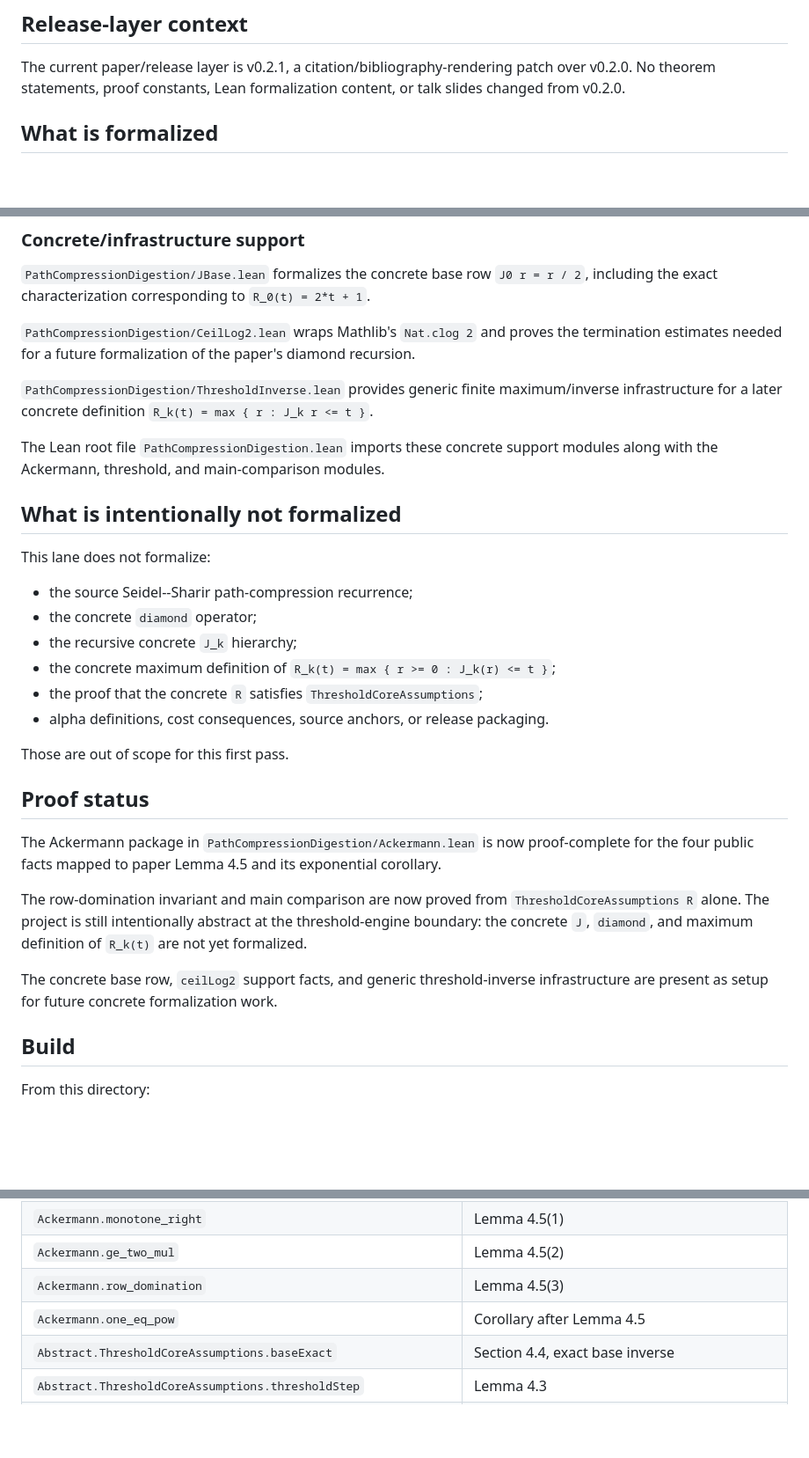
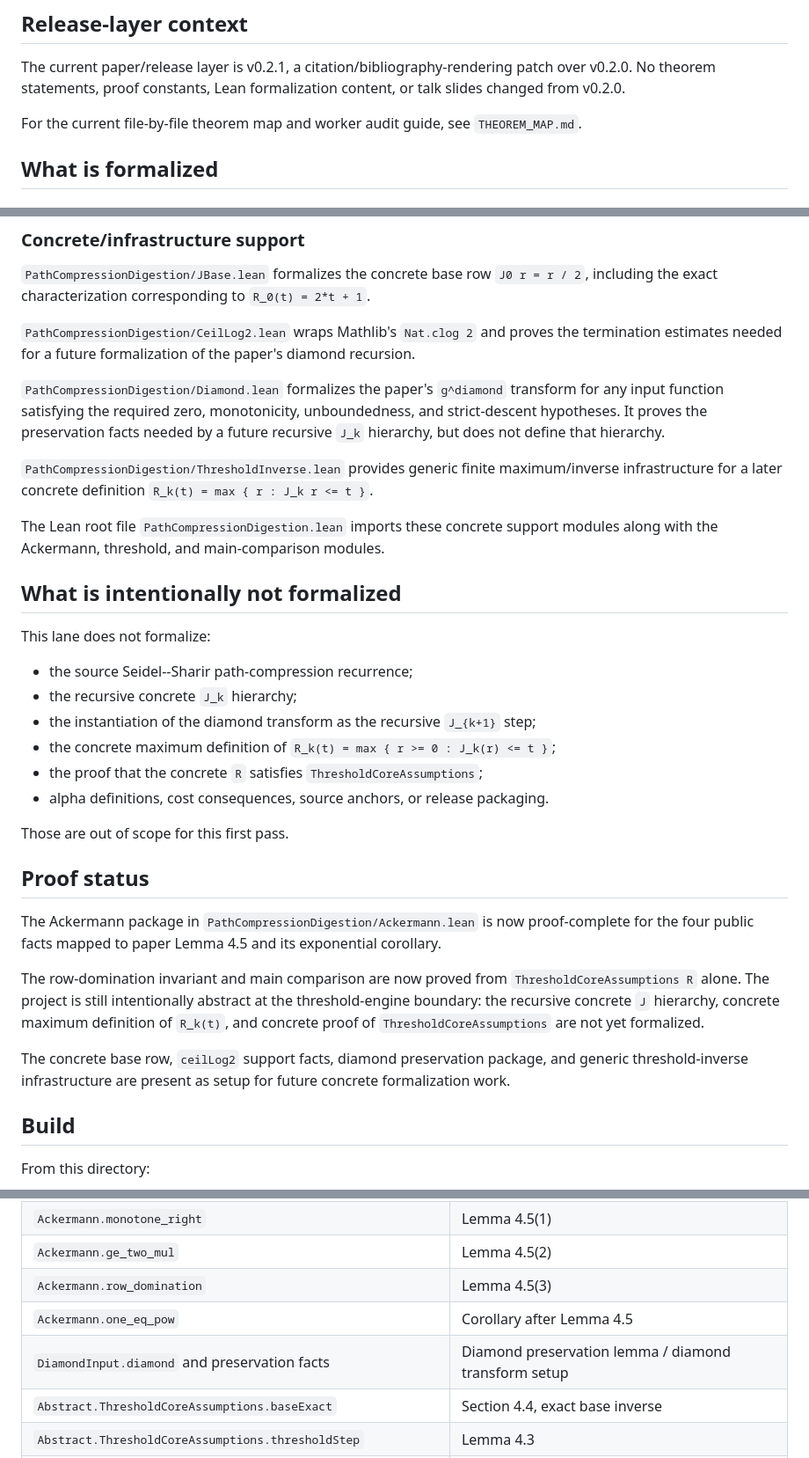
Before and after one commit to patternscientist/path-compression-digestion, a Markdown page: formalization/lean/README.md, 3 parts joined by grey strips. Shown at 88% size. GitHub-like rendering; blank space fills up the shorter version.

Commit message:
Add Lean theorem map audit guide

```diff
--- a/formalization/lean/README.md
+++ b/formalization/lean/README.md
@@ -9,6 +9,9 @@ not a formalization of the Seidel--Sharir recurrence.
 The current paper/release layer is v0.2.1, a citation/bibliography-rendering
 patch over v0.2.0. No theorem statements, proof constants, Lean formalization
 content, or talk slides changed from v0.2.0.
+
+For the current file-by-file theorem map and worker audit guide, see
+`THEOREM_MAP.md`.
 
 ## What is formalized
 
@@ -58,6 +61,11 @@ threshold assumptions.
 the termination estimates needed for a future formalization of the paper's
 diamond recursion.
 
+`PathCompressionDigestion/Diamond.lean` formalizes the paper's `g^diamond`
+transform for any input function satisfying the required zero, monotonicity,
+unboundedness, and strict-descent hypotheses. It proves the preservation facts
+needed by a future recursive `J_k` hierarchy, but does not define that hierarchy.
+
 `PathCompressionDigestion/ThresholdInverse.lean` provides generic finite
 maximum/inverse infrastructure for a later concrete definition
 `R_k(t) = max { r : J_k r <= t }`.
@@ -71,8 +79,8 @@ modules.
 This lane does not formalize:
 
 * the source Seidel--Sharir path-compression recurrence;
-* the concrete `diamond` operator;
 * the recursive concrete `J_k` hierarchy;
+* the instantiation of the diamond transform as the recursive `J_{k+1}` step;
 * the concrete maximum definition of `R_k(t) = max { r >= 0 : J_k(r) <= t }`;
 * the proof that the concrete `R` satisfies `ThresholdCoreAssumptions`;
 * alpha definitions, cost consequences, source anchors, or release packaging.
@@ -87,11 +95,13 @@ exponential corollary.
 
 The row-domination invariant and main comparison are now proved from
 `ThresholdCoreAssumptions R` alone. The project is still intentionally abstract
-at the threshold-engine boundary: the concrete `J`, `diamond`, and maximum
-definition of `R_k(t)` are not yet formalized.
+at the threshold-engine boundary: the recursive concrete `J` hierarchy,
+concrete maximum definition of `R_k(t)`, and concrete proof of
+`ThresholdCoreAssumptions` are not yet formalized.
 
-The concrete base row, `ceilLog2` support facts, and generic threshold-inverse
-infrastructure are present as setup for future concrete formalization work.
+The concrete base row, `ceilLog2` support facts, diamond preservation package,
+and generic threshold-inverse infrastructure are present as setup for future
+concrete formalization work.
 
 ## Build
 
@@ -114,6 +124,7 @@ The project was created with the mathlib Lake template and is pinned by
 | `Ackermann.ge_two_mul` | Lemma 4.5(2) |
 | `Ackermann.row_domination` | Lemma 4.5(3) |
 | `Ackermann.one_eq_pow` | Corollary after Lemma 4.5 |
+| `DiamondInput.diamond` and preservation facts | Diamond preservation lemma / diamond transform setup |
 | `Abstract.ThresholdCoreAssumptions.baseExact` | Section 4.4, exact base inverse |
 | `Abstract.ThresholdCoreAssumptions.thresholdStep` | Lemma 4.3 |
 | `Abstract.threshold_jump_from_step` | Lemma 4.4 |
```
Also changed, not shown: formalization/FORMALIZATION_STATUS.md (+14 -3 lines), formalization/lean/THEOREM_MAP.md (added, +130 -0 lines).
